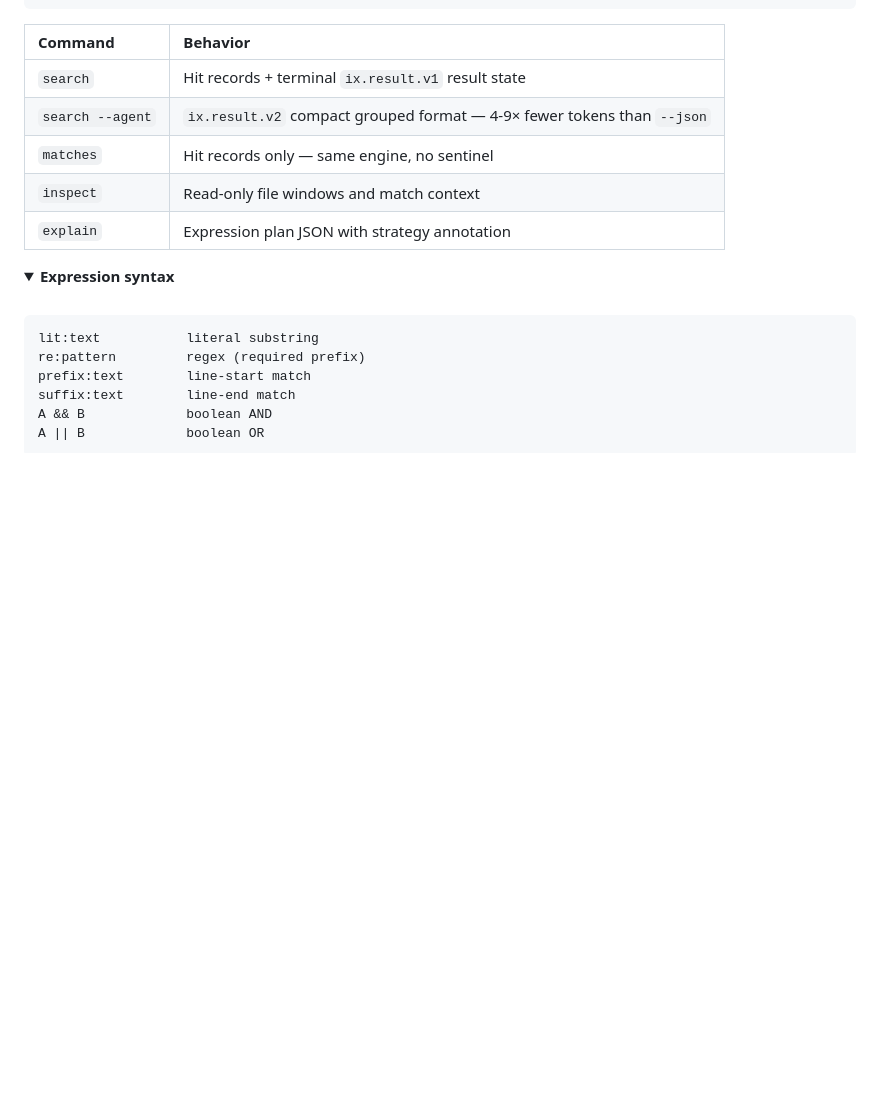
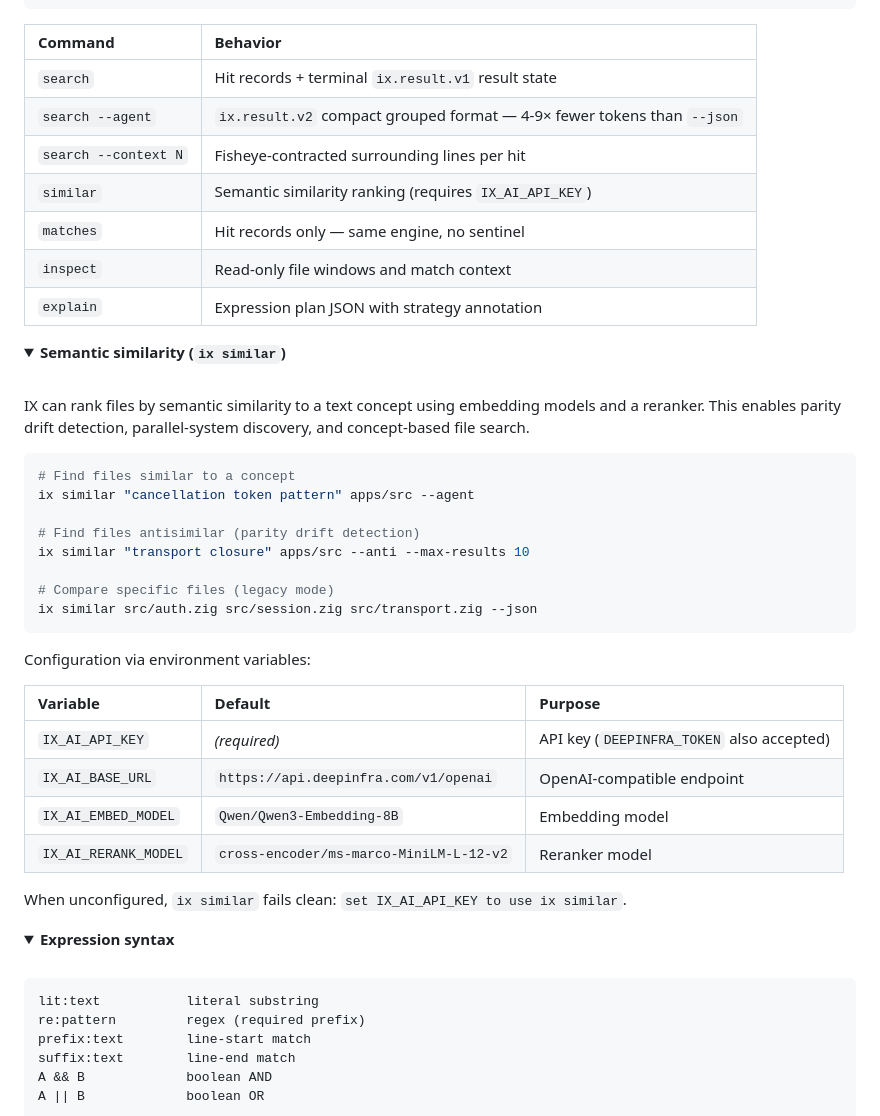
Before and after one commit to savageops/ix, a Markdown page: README.md, the part around the change. GitHub-like rendering; folded sections open; blank space fills up the shorter version.

Commit message:
docs: document similar command and context flag in README

````diff
--- a/README.md
+++ b/README.md
@@ -79,9 +79,41 @@ ix explain 'lit:auth && re:token_\d+'
 |:--------|:---------|
 | `search` | Hit records + terminal `ix.result.v1` result state |
 | `search --agent` | `ix.result.v2` compact grouped format — 4-9× fewer tokens than `--json` |
+| `search --context N` | Fisheye-contracted surrounding lines per hit |
+| `similar` | Semantic similarity ranking (requires `IX_AI_API_KEY`) |
 | `matches` | Hit records only — same engine, no sentinel |
 | `inspect` | Read-only file windows and match context |
 | `explain` | Expression plan JSON with strategy annotation |
+
+<details>
+<summary><strong>Semantic similarity (<code>ix similar</code>)</strong></summary>
+<br>
+
+IX can rank files by semantic similarity to a text concept using embedding models and a reranker. This enables parity drift detection, parallel-system discovery, and concept-based file search.
+
+```sh
+# Find files similar to a concept
+ix similar "cancellation token pattern" apps/src --agent
+
+# Find files antisimilar (parity drift detection)
+ix similar "transport closure" apps/src --anti --max-results 10
+
+# Compare specific files (legacy mode)
+ix similar src/auth.zig src/session.zig src/transport.zig --json
+```
+
+Configuration via environment variables:
+
+| Variable | Default | Purpose |
+|:---------|:--------|:--------|
+| `IX_AI_API_KEY` | *(required)* | API key (`DEEPINFRA_TOKEN` also accepted) |
+| `IX_AI_BASE_URL` | `https://api.deepinfra.com/v1/openai` | OpenAI-compatible endpoint |
+| `IX_AI_EMBED_MODEL` | `Qwen/Qwen3-Embedding-8B` | Embedding model |
+| `IX_AI_RERANK_MODEL` | `cross-encoder/ms-marco-MiniLM-L-12-v2` | Reranker model |
+
+When unconfigured, `ix similar` fails clean: `set IX_AI_API_KEY to use ix similar`.
+
+</details>
 
 <details>
 <summary><strong>Expression syntax</strong></summary>
````
